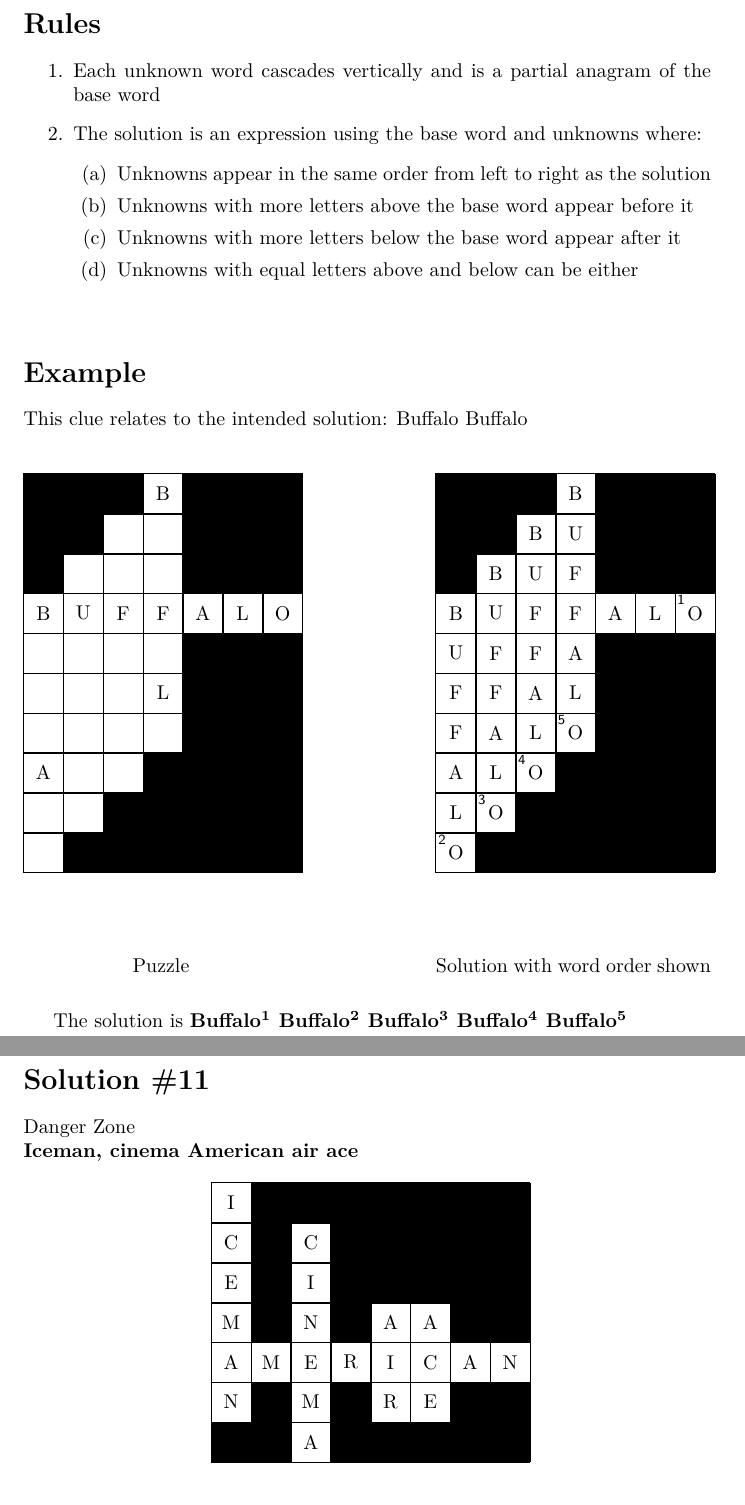
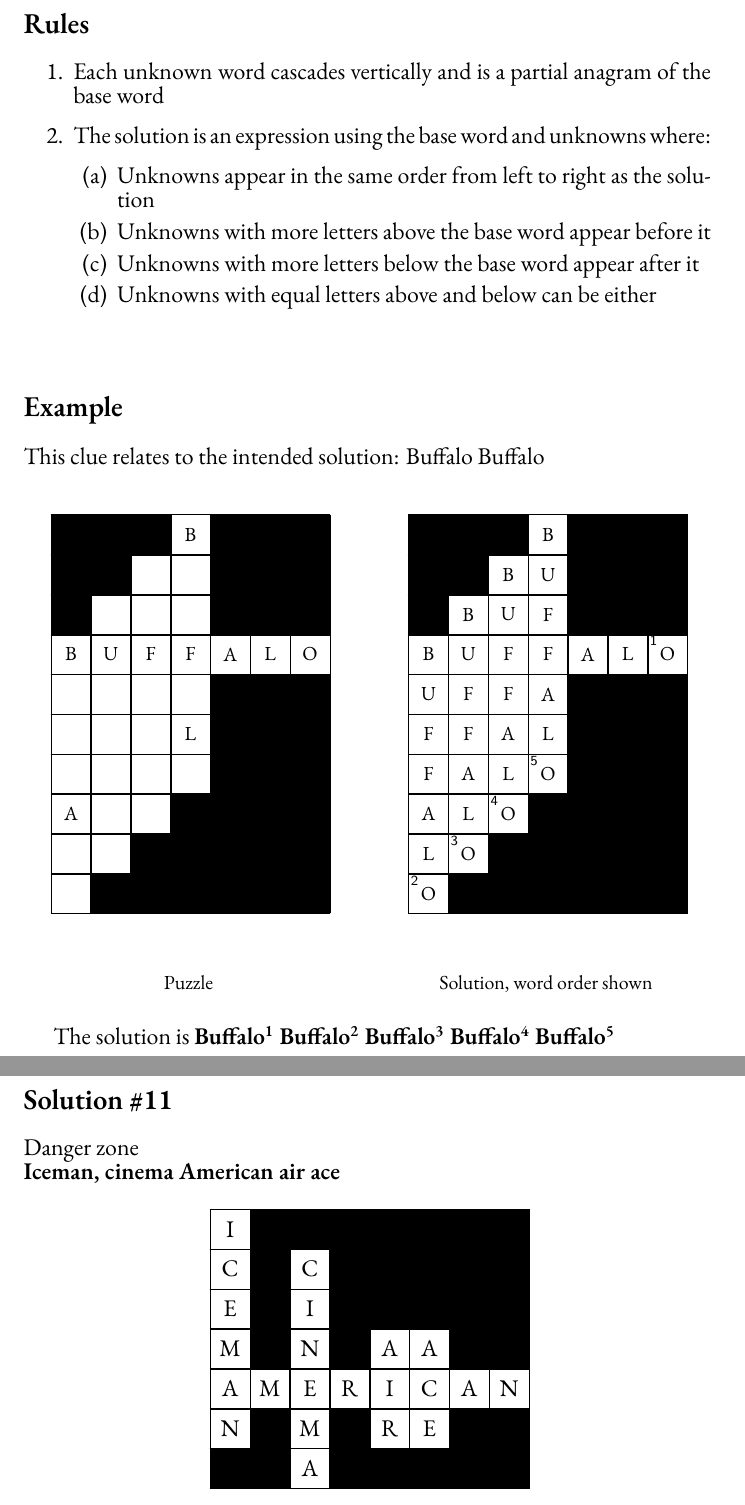
Before and after one commit to J-Montgomery/Anagram-Puzzle-Game, a LaTeX document (anagrammiton.tex): two parts of pages 1 and 21 of 26, joined at a grey line, cut so that both start at the same text. Compiled offline with XeLaTeX.

Commit message:
Rename the base files and change font to EB Garamond

```diff
--- a/crossword.tex
+++ b/anagrammiton.tex
@@ -4,7 +4,9 @@
 \usepackage{caption}
 \captionsetup[figure]{labelformat=empty}
 
-\usepackage{float, hyperref}
+\usepackage{float, hyperref, fontspec}
+
+\setmainfont{EB Garamond}
 
 \pagestyle{empty}
 
@@ -29,7 +33,7 @@
 
 \vspace*{1em}
 \begin{figure}[H]
-\begin{minipage}{0.4\textwidth}
+\begin{minipage}{0.48\textwidth}
     \centering
     \begin{Puzzle}{7}{11}
         |*        |*        |*        |[][Sf]B  |*        |*        |*        |.
@@ -46,7 +50,7 @@
     \caption*{Puzzle}
 \end{minipage}
 \hfill
-\begin{minipage}{0.4\textwidth}
+\begin{minipage}{0.48\textwidth}
     \centering
     \begin{Puzzle}{7}{11}
         |*        |*        |*        |[][Sf]B  |*        |*        |*        |.
@@ -60,7 +64,7 @@
         |[][Sf]L  |[3][Sf]O |*        |*        |*        |*        |*        |.
         |[2][Sf]O |*        |*        |*        |*        |*        |*        |.
         \end{Puzzle}
-    \caption*{Solution with word order shown}
+    \caption*{Solution, word order shown}
 \end{minipage}
 \end{figure}
 
@@ -483,7 +487,7 @@
 
 \newpage
 \section*{Solution \#11}
-Danger Zone
+Danger zone
 \newline\textbf{Iceman, cinema American air ace}
 
 \vspace*{1em}
```
Also changed, not shown: Makefile, anagrammiton2.tex (renamed from crossword2.tex), anagrammiton.tex (4 more changed lines).
